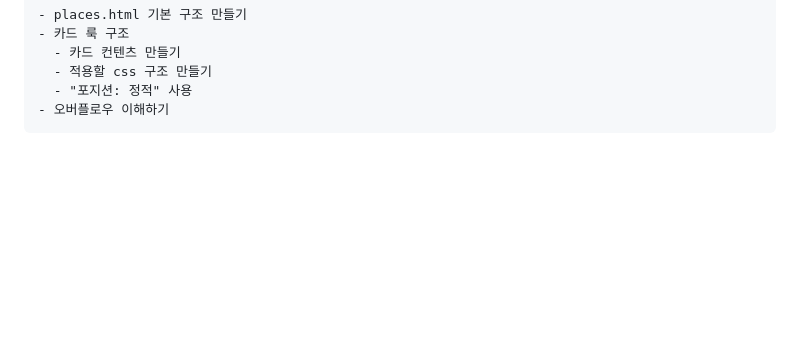
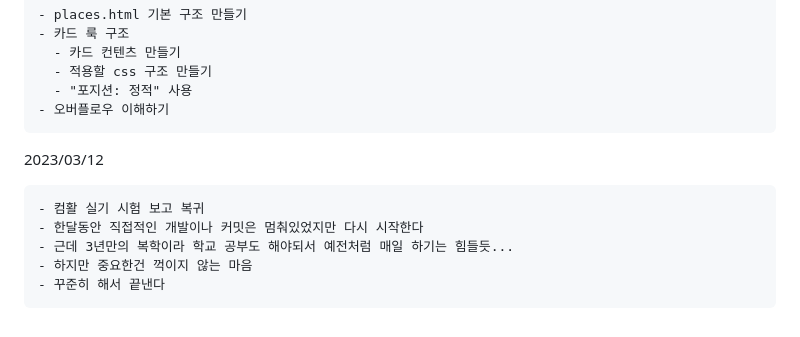
Before and after one commit to cokestrawberry/web_developing_bootcamp, a Markdown page: README.md, the part around the change. Drawn GitHub-style; blank space fills up the shorter version.

Commit message:
한달의 공백(컴활 실기 시험 준비 및 응시) 끝나고 복귀(New 임종승의 등장)

```diff
--- a/README.md
+++ b/README.md
@@ -268,3 +268,11 @@
       - 적용할 css 구조 만들기
       - "포지션: 정적" 사용
     - 오버플로우 이해하기
+
+  2023/03/12
+
+    - 컴활 실기 시험 보고 복귀
+    - 한달동안 직접적인 개발이나 커밋은 멈춰있었지만 다시 시작한다
+    - 근데 3년만의 복학이라 학교 공부도 해야되서 예전처럼 매일 하기는 힘들듯...
+    - 하지만 중요한건 꺽이지 않는 마음
+    - 꾸준히 해서 끝낸다
```
